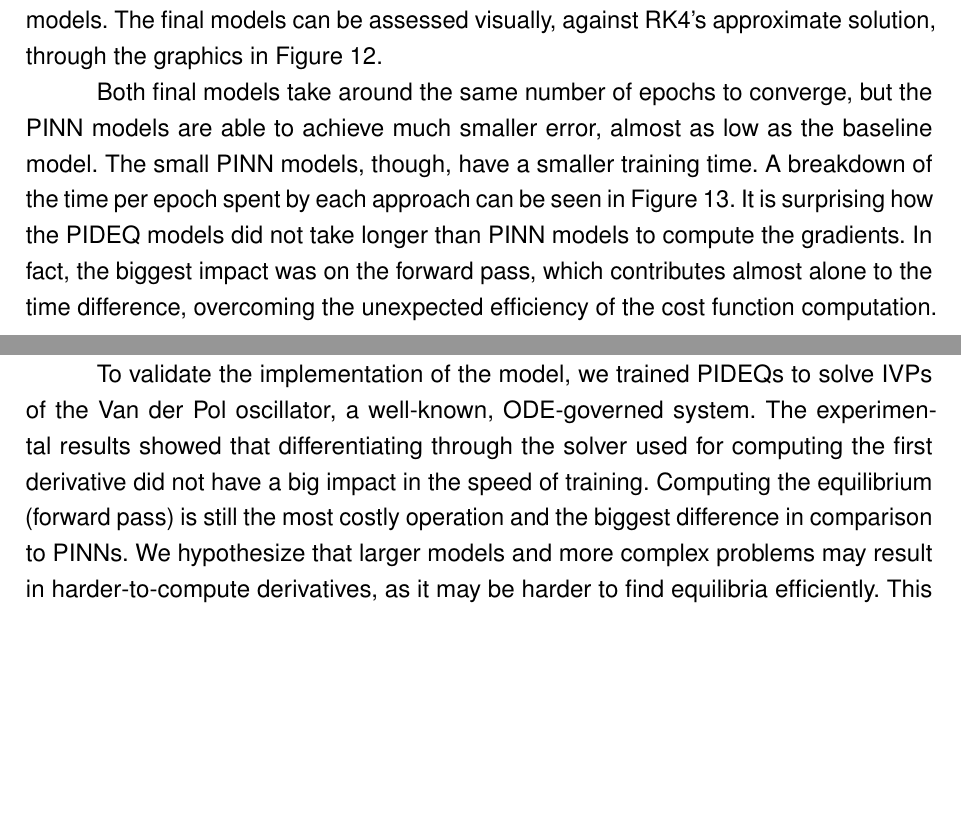
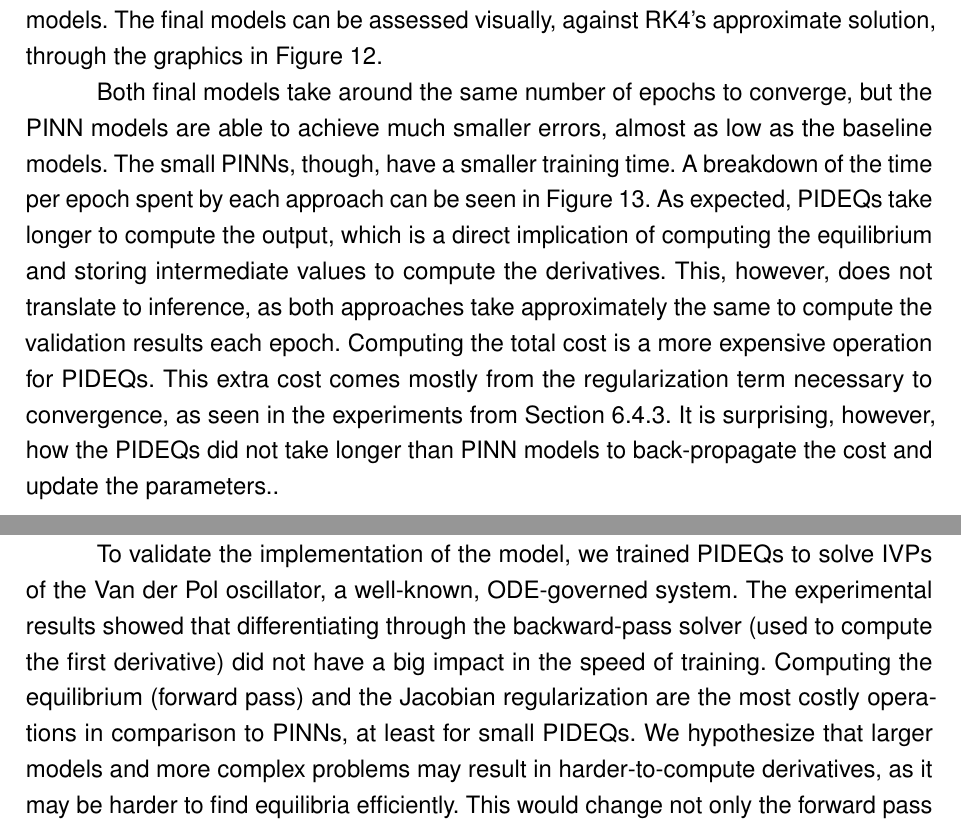
Before and after one commit to brunompacheco/bsc-thesis, a LaTeX thesis (main.tex, which reads chapters/6-chapter.tex, chapters/7-chapter.tex): two parts of pages 52 and 55 of 62, joined at a grey line, cut so that both start at the same text, the shorter picture padded with empty space. Compiled offline with pdfLaTeX.

Commit message:
update analysis of training times

```diff
--- a/chapters/6-chapter.tex
+++ b/chapters/6-chapter.tex
@@ -259,11 +259,14 @@ The performance of the final model and the small \gls{PINN} model can be assesse
     \label{fig:final-vdp}
 \end{figure}
 
-Both final models take around the same number of epochs to converge, but the \gls{PINN} models are able to achieve much smaller error, almost as low as the baseline model.
-The small \gls{PINN} models, though, have a smaller training time.
+Both final models take around the same number of epochs to converge, but the \gls{PINN} models are able to achieve much smaller errors, almost as low as the baseline models.
+The small \glspl{PINN}, though, have a smaller training time.
 A breakdown of the time per epoch spent by each approach can be seen in Figure \ref{fig:final-times}.
-It is surprising how the \gls{PIDEQ} models did not take longer than \gls{PINN} models to compute the gradients.
-In fact, the biggest impact was on the forward pass, which contributes almost alone to the time difference, overcoming the unexpected efficiency of the cost function computation.
+As expected, \glspl{PIDEQ} take longer to compute the output, which is a direct implication of computing the equilibrium and storing intermediate values to compute the derivatives.
+This, however, does not translate to inference, as both approaches take approximately the same to compute the validation results each epoch.
+Computing the total cost is a more expensive operation for \glspl{PIDEQ}.
+This extra cost comes mostly from the regularization term necessary to convergence, as seen in the experiments from Section \ref{sec:exp-jac}.
+It is surprising, however, how the \glspl{PIDEQ} did not take longer than \gls{PINN} models to back-propagate the cost and update the parameters..
 
 \begin{figure}[h]
     \centering
--- a/chapters/7-chapter.tex
+++ b/chapters/7-chapter.tex
@@ -14,8 +14,8 @@ In fact, we have not found any published result reporting higher-order derivativ
 The requirement for higher-order derivatives imposes limitations to the model, namely the use of a differentiable solver to compute the first derivative.
 
 To validate the implementation of the model, we trained \gls{PIDEQ}s to solve \gls{IVP}s of the Van der Pol oscillator, a well-known, \gls{ODE}-governed system.
-The experimental results showed that differentiating through the solver used for computing the first derivative did not have a big impact in the speed of training.
-Computing the equilibrium (forward pass) is still the most costly operation and the biggest difference in comparison to \gls{PINN}s.
+The experimental results showed that differentiating through the backward-pass solver (used to compute the first derivative) did not have a big impact in the speed of training.
+Computing the equilibrium (forward pass) and the Jacobian regularization are the most costly operations in comparison to \gls{PINN}s, at least for small \glspl{PIDEQ}.
 We hypothesize that larger models and more complex problems may result in harder-to-compute derivatives, as it may be harder to find equilibria efficiently.
 This would change not only the forward pass but also the Jacobian used by the backward pass, therefore, requiring more iterations of the differentiable solver (simple iteration method) or even a more robust solver.
 
```
Also changed, not shown: chapters/6-chapter.tex (2 more changed lines).
